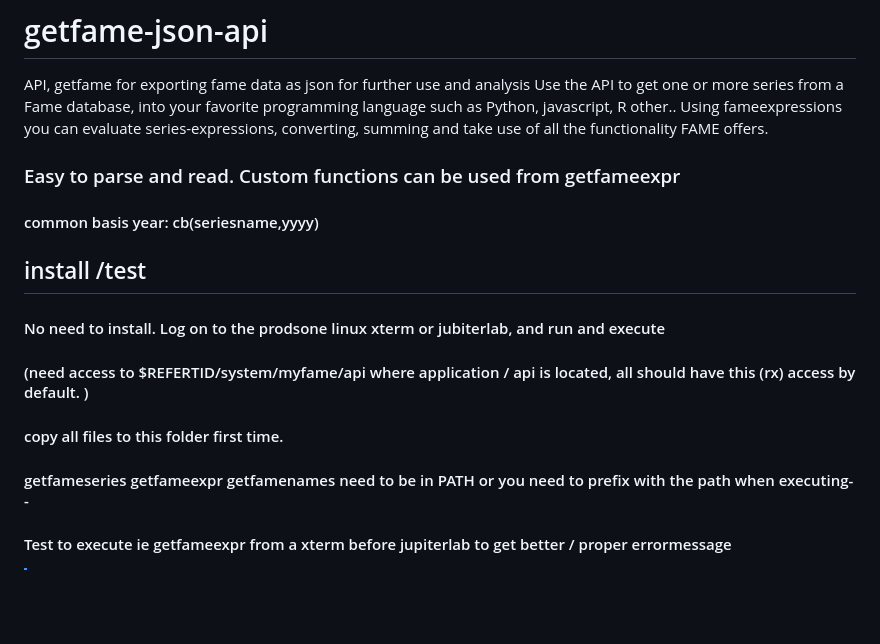
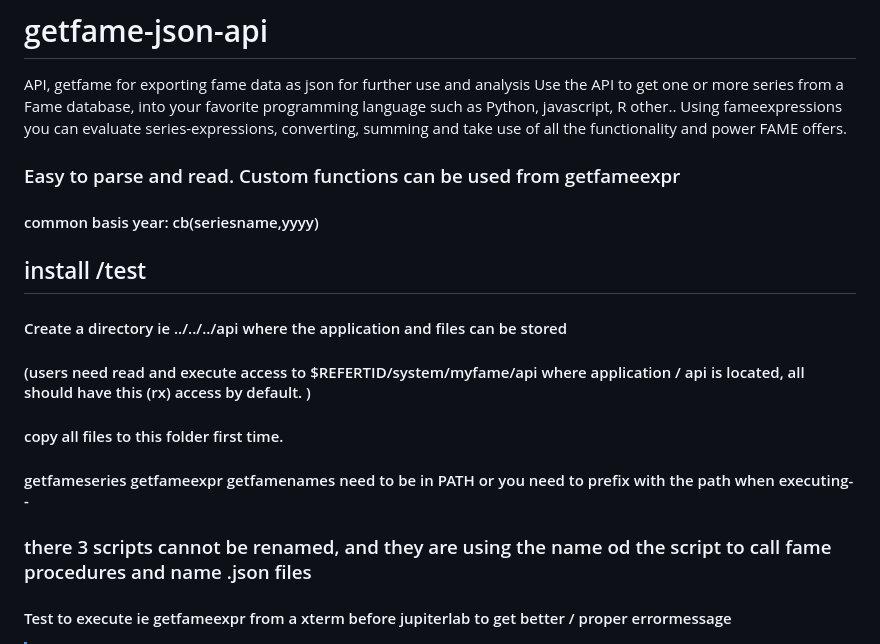
Before and after one commit to eriksoeb/getfame, a Markdown page: README.md, the part around the change. Drawn GitHub-style; blank space fills up the shorter version.

```diff
--- a/README.md
+++ b/README.md
@@ -1,15 +1,16 @@
 # getfame-json-api
 API, getfame for exporting fame data as json for further use and analysis
 Use the API to get one or more series from a Fame database, into your favorite programming language such as Python, javascript, R other..
-Using fameexpressions you can evaluate series-expressions, converting, summing and take use of all the functionality FAME offers.
+Using fameexpressions you can evaluate series-expressions, converting, summing and take use of all the functionality and power FAME offers.
 ### Easy to parse and read. Custom functions can be used from getfameexpr
 #### common basis year: cb(seriesname,yyyy)
 
 ## install /test
-#### No need to install. Log on to the prodsone linux xterm or jubiterlab, and run and execute
-#### (need access to $REFERTID/system/myfame/api where application / api is located, all should have this (rx) access by default. )
+#### Create a directory ie ../../../api where the application and files can be stored
+#### (users need read and execute access to $REFERTID/system/myfame/api where application / api is located, all should have this (rx) access by default. )
 #### copy all files to this folder first time.
 #### getfameseries getfameexpr getfamenames need to be in PATH or you need to prefix with the path when executing--
+### there 3 scripts cannot be renamed, and they are using the name od the script to call fame procedures and name .json files
 #### Test to execute ie getfameexpr from a xterm before jupiterlab to get better / proper errormessage
 
 >[!NOTE]
```
